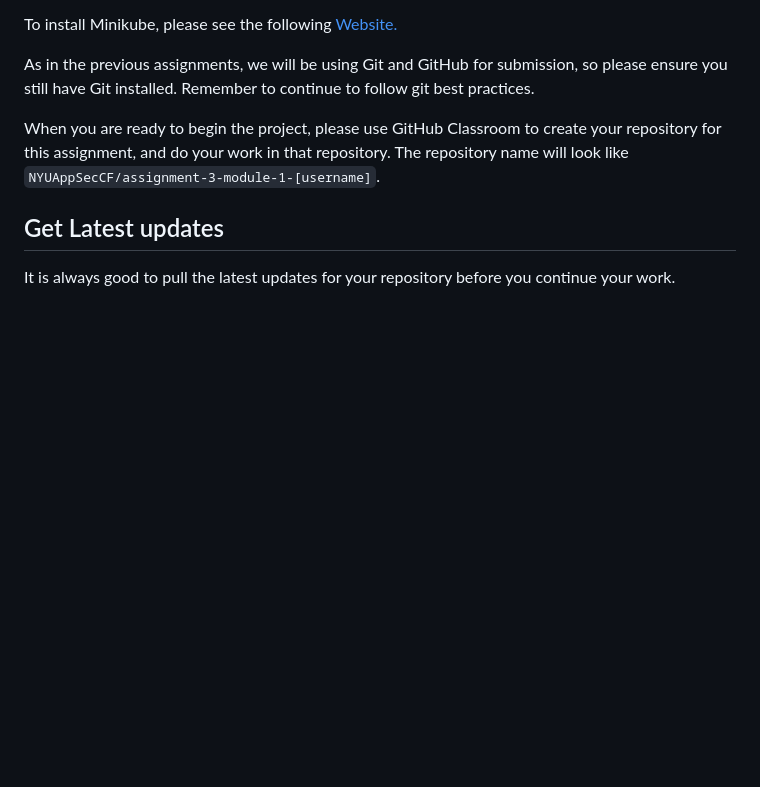
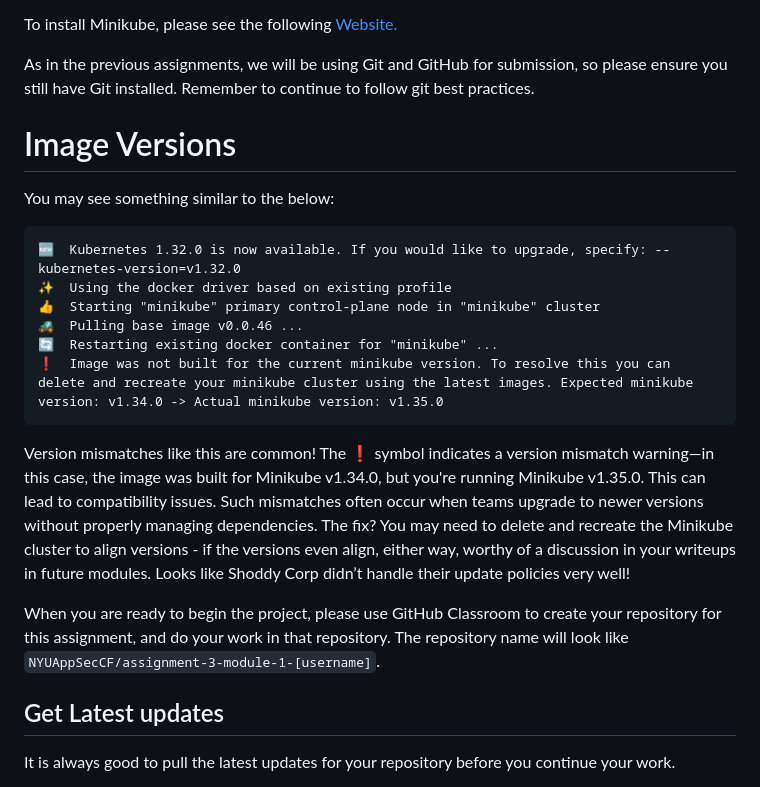
Before and after one commit to NYUAppSec/appsec_hw3, a Markdown page: README.md, the part around the change. Rendered like a GitHub page; blank space fills up the shorter version.

Commit message:
Update README.md
Need students to understand versioning issues

````diff
--- a/README.md
+++ b/README.md
@@ -35,6 +35,20 @@ To install Minikube, please see the following [Website.](https://minikube.sigs.k
 As in the previous assignments, we will be using Git and GitHub for submission,
 so please ensure you still have Git installed. Remember to continue to follow git
 best practices.
+
+# Image Versions
+
+You may see something similar to the below:
+```
+🆕  Kubernetes 1.32.0 is now available. If you would like to upgrade, specify: --kubernetes-version=v1.32.0
+✨  Using the docker driver based on existing profile
+👍  Starting "minikube" primary control-plane node in "minikube" cluster
+🚜  Pulling base image v0.0.46 ...
+🔄  Restarting existing docker container for "minikube" ...
+❗  Image was not built for the current minikube version. To resolve this you can delete and recreate your minikube cluster using the latest images. Expected minikube version: v1.34.0 -> Actual minikube version: v1.35.0
+```
+
+Version mismatches like this are common! The ❗ symbol indicates a version mismatch warning—in this case, the image was built for Minikube v1.34.0, but you're running Minikube v1.35.0. This can lead to compatibility issues. Such mismatches often occur when teams upgrade to newer versions without properly managing dependencies. The fix? You may need to delete and recreate the Minikube cluster to align versions - if the versions even align, either way, worthy of a discussion in your writeups in future modules. Looks like Shoddy Corp didn’t handle their update policies very well!
 
 When you are ready to begin the project, please use GitHub Classroom to create
 your repository for this assignment, and do your work in that repository. The
````
